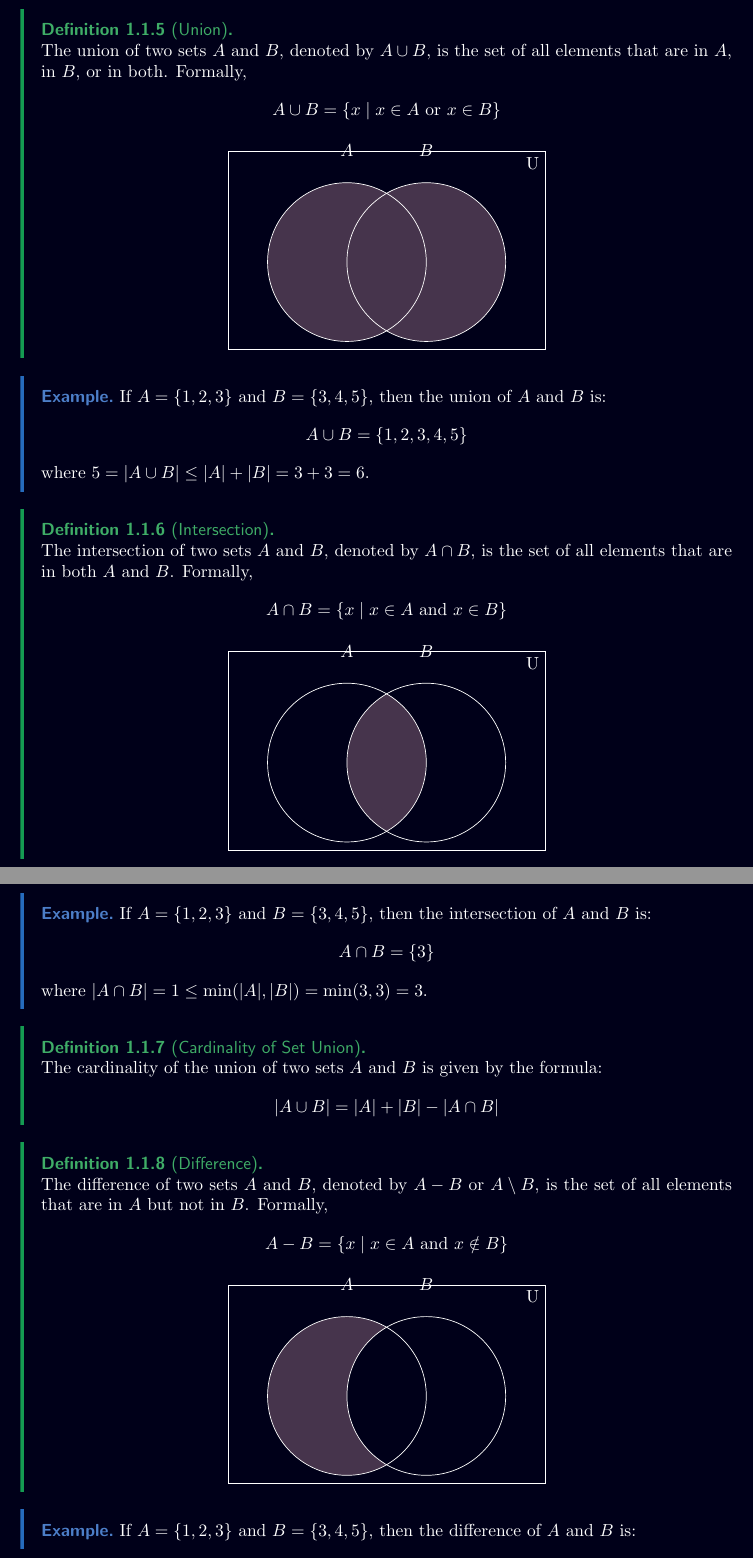
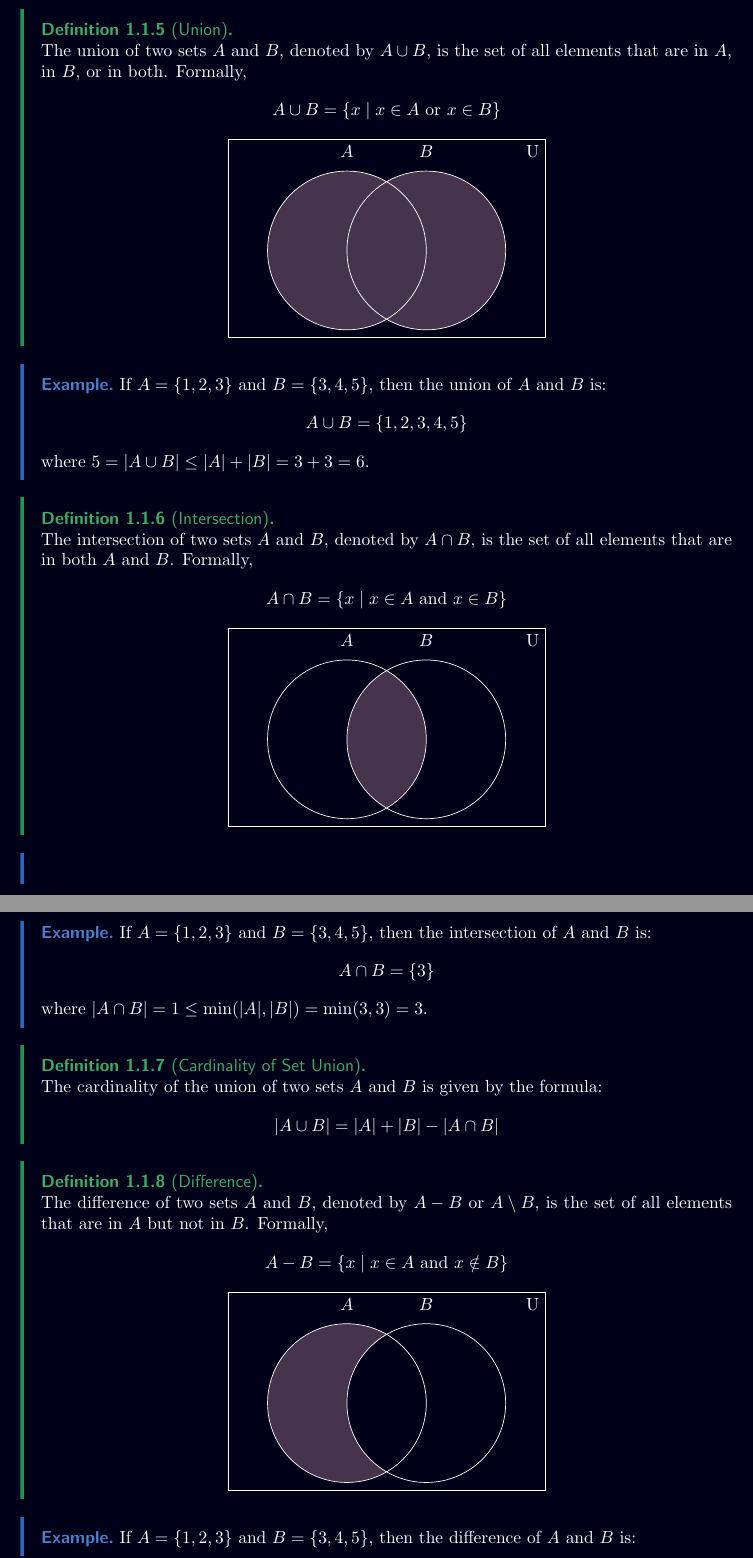
Before and after one commit to Fayorg/epfl-notes, a LaTeX document (classes/MATH-101/main.tex, which reads classes/MATH-101/chapters/chapter_1.tex): two parts of pages 6 and 7 of 153, joined at a grey line, cut so that both start at the same text. Compiled offline with pdfLaTeX.

Commit message:
fix: graph issues in set operations

```diff
--- a/classes/MATH-101/chapters/chapter_1.tex
+++ b/classes/MATH-101/chapters/chapter_1.tex
@@ -50,8 +50,8 @@ Remark that for any set $X$, we have $X \subseteq X$ and $\emptyset \subseteq X$
             \end{scope}
 
             % Outlines
-            \draw[] (-1,-.3) circle (2) node[above=2cm] {$A$};
-            \draw[] (1,-.3) circle (2) node[above=2cm] {$B$};
+            \draw[] (-1,-.3) circle (2) node[above=1.75cm] {$A$};
+            \draw[] (1,-.3) circle (2) node[above=1.75cm] {$B$};
         \end{tikzpicture}
     \end{center}
 \end{definition}
@@ -74,8 +74,8 @@ Remark that for any set $X$, we have $X \subseteq X$ and $\emptyset \subseteq X$
             \end{scope}
 
             % Outlines
-            \draw[] (-1,-.3) circle (2) node[above=2cm] {$A$};
-            \draw[] (1,-.3) circle (2) node[above=2cm] {$B$};
+            \draw[] (-1,-.3) circle (2) node[above=1.75cm] {$A$};
+            \draw[] (1,-.3) circle (2) node[above=1.75cm] {$B$};
         \end{tikzpicture}
     \end{center}
 \end{definition}
@@ -103,8 +103,8 @@ Remark that for any set $X$, we have $X \subseteq X$ and $\emptyset \subseteq X$
             \end{scope}
 
             % Outlines
-            \draw[] (-1,-.3) circle (2) node[above=2cm] {$A$};
-            \draw[] (1,-.3) circle (2) node[above=2cm] {$B$};
+            \draw[] (-1,-.3) circle (2) node[above=1.75cm] {$A$};
+            \draw[] (1,-.3) circle (2) node[above=1.75cm] {$B$};
         \end{tikzpicture}
     \end{center}
 \end{definition}
```
Also changed, not shown: classes/MATH-101/chapters/chapter_1.tex (8 more changed lines).
